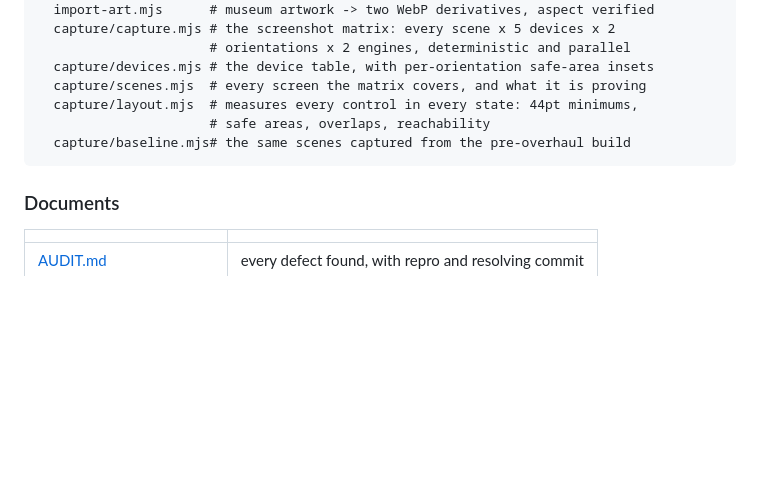
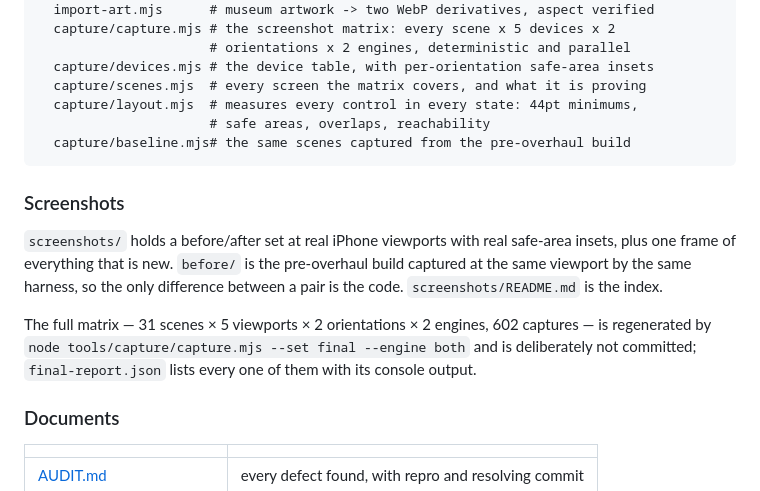
Before and after one commit to KarimEidou/Strongest-Man, a Markdown page: README.md, the part around the change. GitHub-like rendering; blank space fills up the shorter version.

Commit message:
docs(readme): point at the screenshot evidence set
Co-Authored-By: Claude Opus 5 <noreply@anthropic.com>
Claude-Session: https://claude.ai/code/session_01UXEYrQf3cVwh6yAJNfnA7X

````diff
--- a/README.md
+++ b/README.md
@@ -173,6 +173,18 @@ tools/                # dev-only (node)
   capture/baseline.mjs# the same scenes captured from the pre-overhaul build
 ```
 
+### Screenshots
+
+`screenshots/` holds a before/after set at real iPhone viewports with real
+safe-area insets, plus one frame of everything that is new. `before/` is the
+pre-overhaul build captured at the same viewport by the same harness, so the only
+difference between a pair is the code. `screenshots/README.md` is the index.
+
+The full matrix — 31 scenes × 5 viewports × 2 orientations × 2 engines, 602
+captures — is regenerated by `node tools/capture/capture.mjs --set final --engine
+both` and is deliberately not committed; `final-report.json` lists every one of
+them with its console output.
+
 ### Documents
 
 | | |
````
